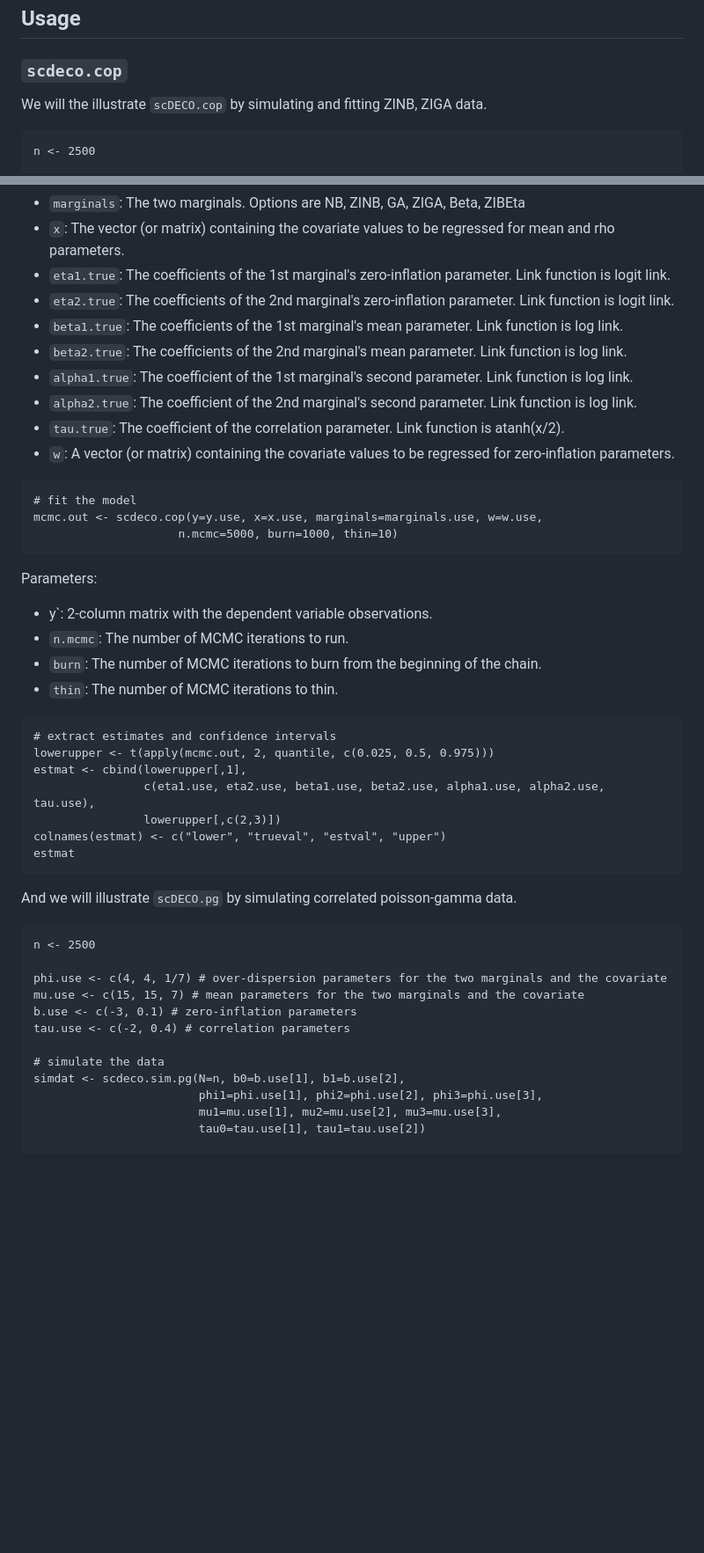
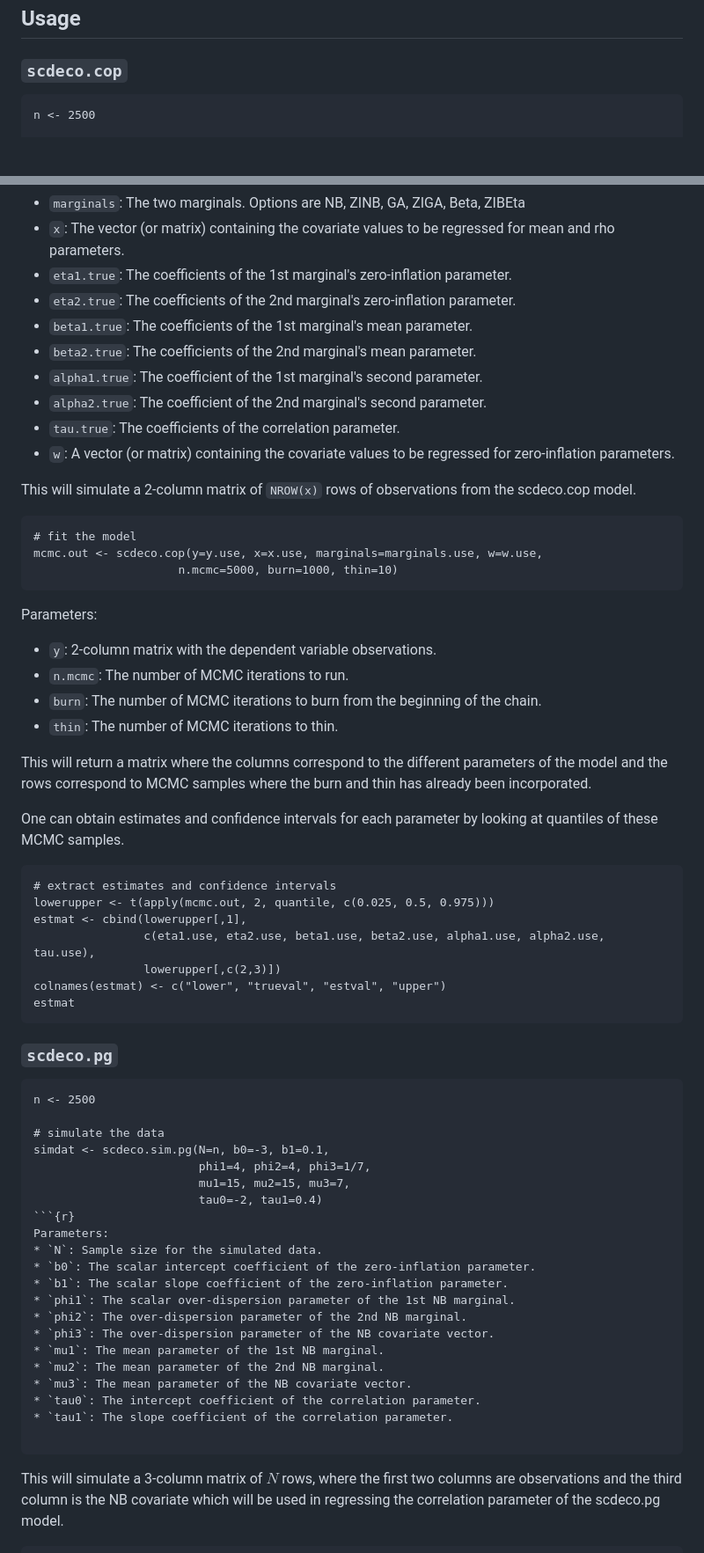
Before and after one commit to abussing/uploadfromR, a Markdown page: README.md, 2 parts joined by grey strips. Shown at 88% size. GitHub-like rendering; blank space fills up the shorter version.

````diff
--- a/README.md
+++ b/README.md
@@ -44,8 +44,6 @@ library(scDECO)
 
 ### `scdeco.cop`
 
-We will the illustrate `scDECO.cop` by simulating and fitting ZINB, ZIGA data.
-
 ```{r}
 n <- 2500
 
@@ -59,14 +57,17 @@ y.use <- scdeco.sim.cop(marginals=c("ZINB", "ZIGA"), x=rnorm(n),
 Parameters:
 * `marginals`: The two marginals. Options are NB, ZINB, GA, ZIGA, Beta, ZIBEta
 * `x`: The vector (or matrix) containing the covariate values to be regressed for mean and rho parameters.
-* `eta1.true`: The coefficients of the 1st marginal's zero-inflation parameter. Link function is logit link.
-* `eta2.true`: The coefficients of the 2nd marginal's zero-inflation parameter. Link function is logit link.
-* `beta1.true`: The coefficients of the 1st marginal's mean parameter. Link function is log link.
-* `beta2.true`: The coefficients of the 2nd marginal's mean parameter. Link function is log link.
-* `alpha1.true`: The coefficient of the 1st marginal's second parameter. Link function is log link.
-* `alpha2.true`: The coefficient of the 2nd marginal's second parameter. Link function is log link.
-* `tau.true`: The coefficient of the correlation parameter. Link function is atanh(x/2).
+* `eta1.true`: The coefficients of the 1st marginal's zero-inflation parameter.
+* `eta2.true`: The coefficients of the 2nd marginal's zero-inflation parameter.
+* `beta1.true`: The coefficients of the 1st marginal's mean parameter.
+* `beta2.true`: The coefficients of the 2nd marginal's mean parameter.
+* `alpha1.true`: The coefficient of the 1st marginal's second parameter.
+* `alpha2.true`: The coefficient of the 2nd marginal's second parameter.
+* `tau.true`: The coefficients of the correlation parameter.
 * `w`: A vector (or matrix) containing the covariate values to be regressed for zero-inflation parameters.
+
+This will simulate a 2-column matrix of `NROW(x)` rows of observations from the scdeco.cop model.
+
 
 ```{r}
 # fit the model
@@ -74,12 +75,16 @@ mcmc.out <- scdeco.cop(y=y.use, x=x.use, marginals=marginals.use, w=w.use,
                      n.mcmc=5000, burn=1000, thin=10)
 ```
 Parameters:
-* y`: 2-column matrix with the dependent variable observations.
+* `y`: 2-column matrix with the dependent variable observations.
 * `n.mcmc`: The number of MCMC iterations to run.
 * `burn`: The number of MCMC iterations to burn from the beginning of the chain.
 * `thin`: The number of MCMC iterations to thin.
 
-```{r
+This will return a matrix where the columns correspond to the different parameters of the model and the rows correspond to MCMC samples where the burn and thin has already been incorporated.
+
+One can obtain estimates and confidence intervals for each parameter by looking at quantiles of these MCMC samples.
+
+```{r}
 # extract estimates and confidence intervals
 lowerupper <- t(apply(mcmc.out, 2, quantile, c(0.025, 0.5, 0.975)))
 estmat <- cbind(lowerupper[,1],
@@ -89,22 +94,34 @@ colnames(estmat) <- c("lower", "trueval", "estval", "upper")
 estmat
 ```
 
-And we will illustrate `scDECO.pg` by simulating correlated poisson-gamma data.
+### `scdeco.pg`
 
 ```{r}
 n <- 2500
 
-phi.use <- c(4, 4, 1/7) # over-dispersion parameters for the two marginals and the covariate
-mu.use <- c(15, 15, 7) # mean parameters for the two marginals and the covariate
-b.use <- c(-3, 0.1) # zero-inflation parameters
-tau.use <- c(-2, 0.4) # correlation parameters
+# simulate the data
+simdat <- scdeco.sim.pg(N=n, b0=-3, b1=0.1,
+                        phi1=4, phi2=4, phi3=1/7,
+                        mu1=15, mu2=15, mu3=7,
+                        tau0=-2, tau1=0.4)
+```{r}
+Parameters:
+* `N`: Sample size for the simulated data.
+* `b0`: The scalar intercept coefficient of the zero-inflation parameter.
+* `b1`: The scalar slope coefficient of the zero-inflation parameter.
+* `phi1`: The scalar over-dispersion parameter of the 1st NB marginal.
+* `phi2`: The over-dispersion parameter of the 2nd NB marginal.
+* `phi3`: The over-dispersion parameter of the NB covariate vector.
+* `mu1`: The mean parameter of the 1st NB marginal.
+* `mu2`: The mean parameter of the 2nd NB marginal.
+* `mu3`: The mean parameter of the NB covariate vector.
+* `tau0`: The intercept coefficient of the correlation parameter.
+* `tau1`: The slope coefficient of the correlation parameter.
 
-# simulate the data
-simdat <- scdeco.sim.pg(N=n, b0=b.use[1], b1=b.use[2],
-                        phi1=phi.use[1], phi2=phi.use[2], phi3=phi.use[3],
-                        mu1=mu.use[1], mu2=mu.use[2], mu3=mu.use[3],
-                        tau0=tau.use[1], tau1=tau.use[2])
+```
+This will simulate a 3-column matrix of $N$ rows, where the first two columns are observations and the third column is the NB covariate which will be used in regressing the correlation parameter of the scdeco.pg model.
 
+```{r}
 # fit the model
 mcmc.out <- scdeco.pg(dat=simdat,
                       b0=b.use[1], b1=b.use[2],
````
Also changed, not shown: other parts of README.md (+12 -2 lines).
